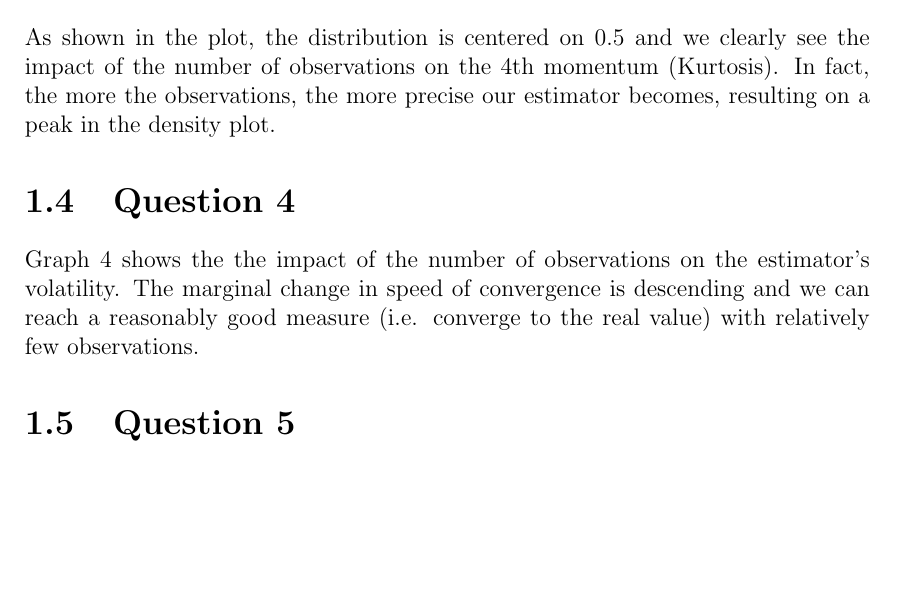
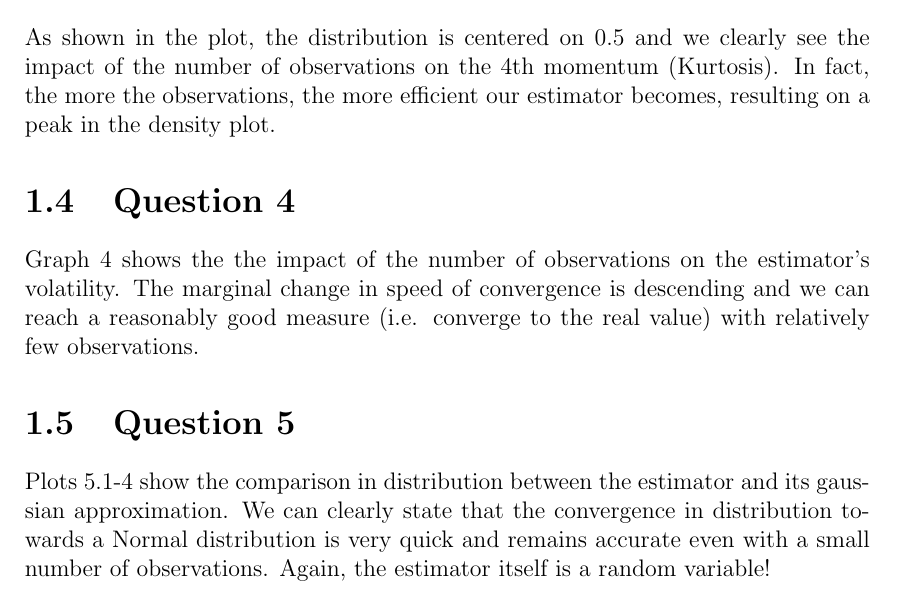
Before and after one commit to nkoennyu/DataScience_Exercises, a LaTeX document (00_Main.tex, which reads 02_Exercise_1.tex): part of page 4 of 5, cut so that both start at the same text, the shorter picture padded with empty space. Compiled offline with pdfLaTeX.

Commit message:
Comments on question 5

```diff
--- a/02_Exercise_1.tex
+++ b/02_Exercise_1.tex
@@ -46,7 +46,8 @@ The Poisson distribution also possess another interesting and useful property: t
 The estimator $\lambda$ distributes exactly like a Poisson distribution with parameter n$\lambda$. This distribution, for a sufficient big n can be approximated by the Normal distribution with same average and variance as the relative Poisson distribution.
 
 \section{Question 3}
-As shown in the plot, the distribution is centered on 0.5 and we clearly see the impact of the number of observations on the 4th momentum (Kurtosis). In fact, the more the observations, the more precise our estimator becomes, resulting on a peak in the density plot.
+As shown in the plot, the distribution is centered on 0.5 and we clearly see the impact of the number of observations on the 4th momentum (Kurtosis). In fact, the more the observations, the more efficient our estimator becomes, resulting on a peak in the density plot.
 \section{Question 4}
 Graph 4 shows the the impact of the number of observations on the estimator's volatility. The marginal change in speed of convergence is descending and we can reach a reasonably good measure (i.e. converge to the real value) with relatively few observations.
 \section{Question 5}
+Plots 5.1-4 show the comparison in distribution between the estimator and its gaussian approximation. We can clearly state that the convergence in distribution towards a Normal distribution is very quick and remains accurate even with a small number of observations. Again, the estimator itself is a random variable!
```
